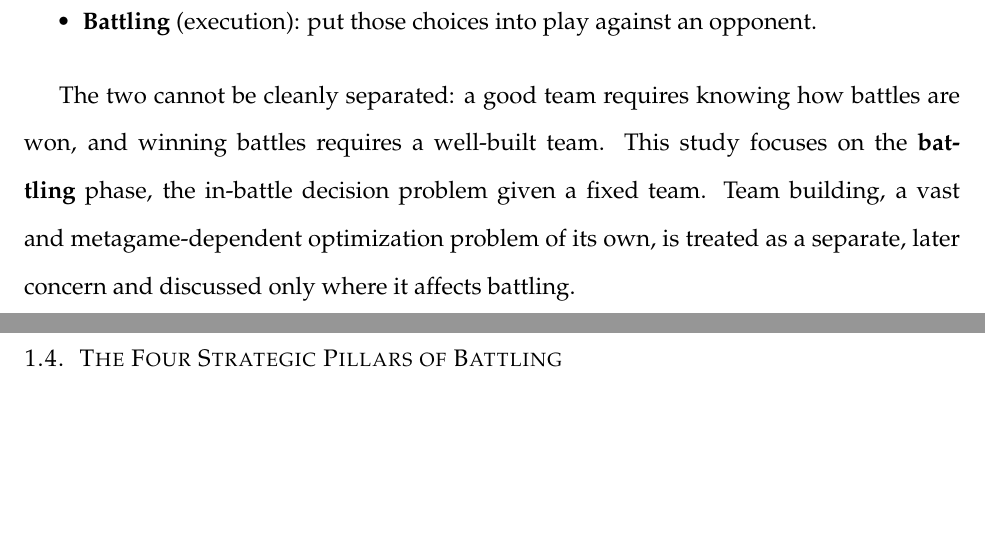
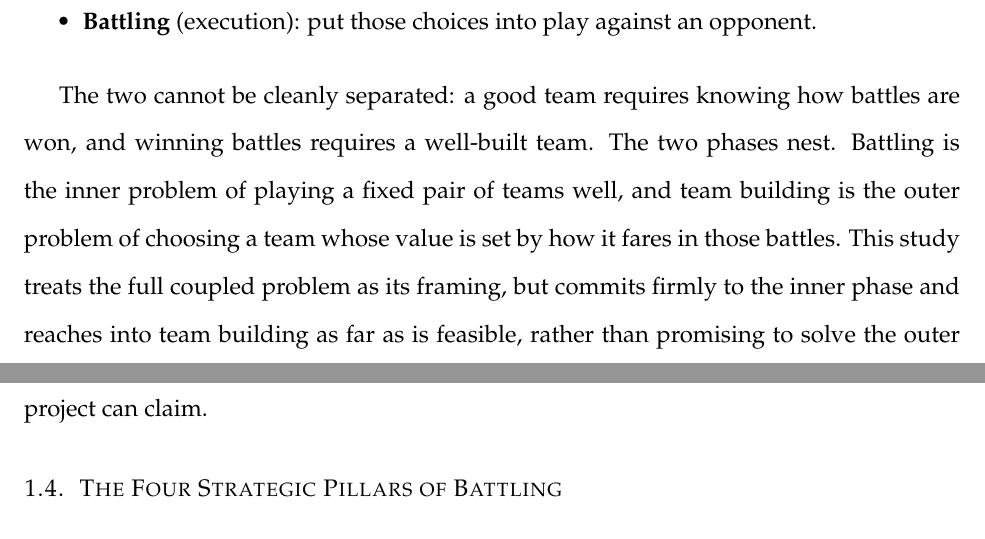
Before and after one commit to anuraagshankar/pokemon-phd-proposal, a LaTeX document (main.tex, which reads introduction.tex): two parts of pages 4 and 5 of 7, joined at a grey line, cut so that both start at the same text, the shorter picture padded with empty space. Compiled offline with pdfLaTeX.

Commit message:
Introduction_v2.

```diff
--- a/introduction.tex
+++ b/introduction.tex
@@ -72,11 +72,13 @@ Competitive Pok\'{e}mon is a repeating, two-stage game~\cite{traylor_vgc}:
 \end{itemize}
 
 The two cannot be cleanly separated: a good team requires knowing how battles are
-won, and winning battles requires a well-built team. This study focuses on the
-\textbf{battling} phase, the in-battle decision problem given a fixed team. Team
-building, a vast and metagame-dependent optimization problem of its own, is
-treated as a separate, later concern and discussed only where it affects
-battling.
+won, and winning battles requires a well-built team. The two phases nest. Battling
+is the inner problem of playing a fixed pair of teams well, and team building is
+the outer problem of choosing a team whose value is set by how it fares in those
+battles. This study treats the full coupled problem as its framing, but commits
+firmly to the inner phase and reaches into team building as far as is feasible,
+rather than promising to solve the outer problem in full. Section~\ref{sec:analysis}
+develops this nesting and the bound on how much of it one project can claim.
 
 \subsection{The Four Strategic Pillars of Battling}
 
```
Also changed, not shown: introduction.tex (9 more changed lines).
